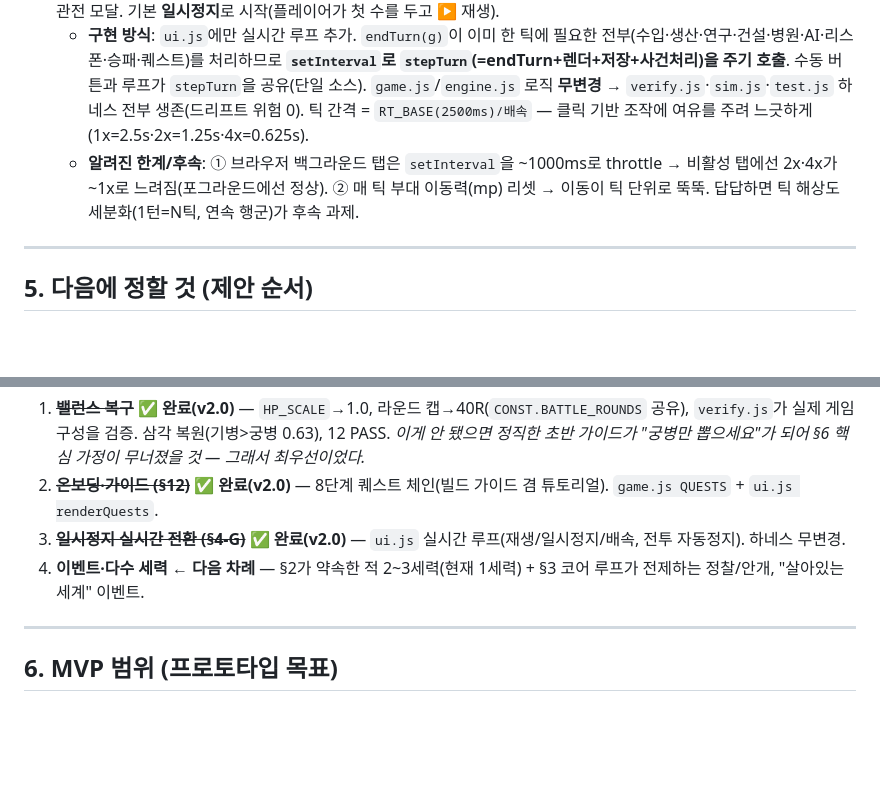
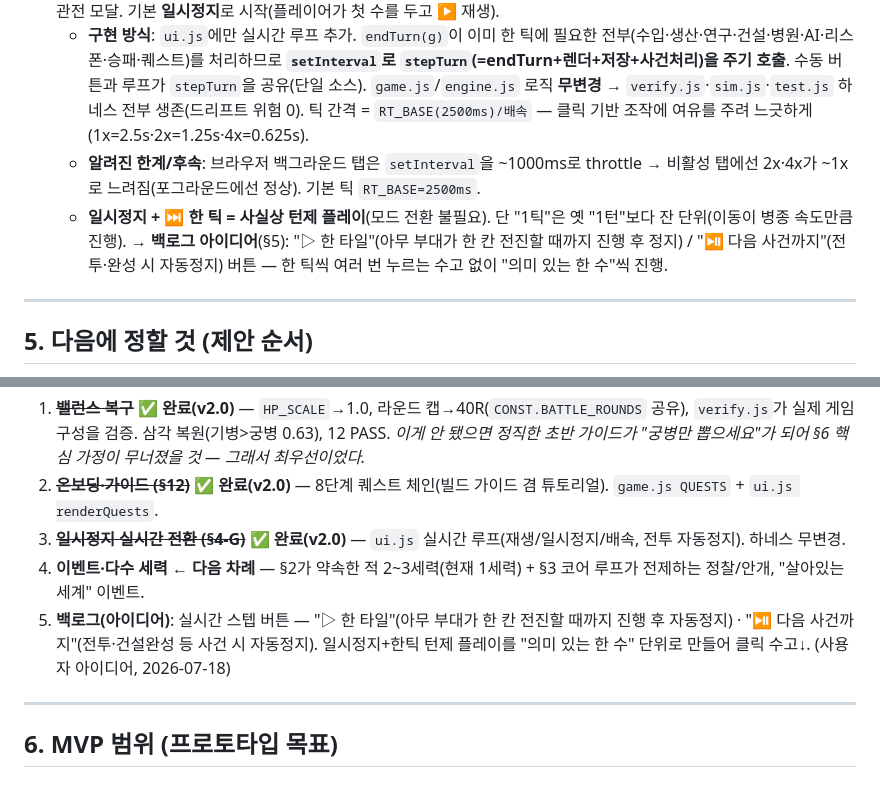
Before and after one commit to dldpwns1234-rgb/text-rpg, a Markdown page: docs/기획서.md, 2 parts joined by grey strips. GitHub-like rendering; blank space fills up the shorter version.

Commit message:
docs: 백로그 — 실시간 스텝 버튼(한 타일 / 다음 사건까지) 아이디어 기록
일시정지+한틱 턴제 플레이를 "의미 있는 한 수" 단위로 만드는 아이디어.
§4-G 오래된 mp 표현도 정정.

Co-Authored-By: Claude Opus 4.8 <noreply@anthropic.com>

```diff
--- a/docs/기획서.md
+++ b/docs/기획서.md
@@ -165,7 +165,8 @@
 - **테크(티어)**: 병과 티어 해금(기본 T1 → 정예 T2 → 상급 T3). — ✅ **구현: 생산 건물(병영·궁수대·마구간) 레벨업이 해당 병종의 생산 가능 최대 티어를 게이트.** 고티어 = 스탯 배율↑(engine.tierMult) + 비용↑(특히 철). 저장은 복합 키 `이름@T2`.
 - **시간 구조**: **일시정지 가능 실시간** — **✅ 구현(v2.0).** 시간이 흐르되 언제든 일시정지 + 배속(1x/2x/4x), 전투 시 자동정지 + 관전 모달. 기본 **일시정지**로 시작(플레이어가 첫 수를 두고 ▶ 재생).
   - **구현 방식**: `ui.js`에만 실시간 루프 추가. `endTurn(g)`이 이미 한 틱에 필요한 전부(수입·생산·연구·건설·병원·AI·리스폰·승패·퀘스트)를 처리하므로 **`setInterval`로 `stepTurn`(=endTurn+렌더+저장+사건처리)을 주기 호출**. 수동 버튼과 루프가 `stepTurn`을 공유(단일 소스). `game.js`/`engine.js` 로직 **무변경** → `verify.js`·`sim.js`·`test.js` 하네스 전부 생존(드리프트 위험 0). 틱 간격 = `RT_BASE(2500ms)/배속` — 클릭 기반 조작에 여유를 주려 느긋하게(1x=2.5s·2x=1.25s·4x=0.625s).
-  - **알려진 한계/후속**: ① 브라우저 백그라운드 탭은 `setInterval`을 ~1000ms로 throttle → 비활성 탭에선 2x·4x가 ~1x로 느려짐(포그라운드에선 정상). ② 매 틱 부대 이동력(mp) 리셋 → 이동이 틱 단위로 뚝뚝. 답답하면 틱 해상도 세분화(1턴=N틱, 연속 행군)가 후속 과제.
+  - **알려진 한계/후속**: 브라우저 백그라운드 탭은 `setInterval`을 ~1000ms로 throttle → 비활성 탭에선 2x·4x가 ~1x로 느려짐(포그라운드에선 정상). 기본 틱 `RT_BASE=2500ms`.
+  - **일시정지 + ⏭ 한 틱 = 사실상 턴제 플레이**(모드 전환 불필요). 단 "1틱"은 옛 "1턴"보다 잔 단위(이동이 병종 속도만큼 진행). → **백로그 아이디어**(§5): "▷ 한 타일"(아무 부대가 한 칸 전진할 때까지 진행 후 정지) / "⏯ 다음 사건까지"(전투·완성 시 자동정지) 버튼 — 한 틱씩 여러 번 누르는 수고 없이 "의미 있는 한 수"씩 진행.
 
 ---
 
@@ -193,6 +194,7 @@
 2. ~~**온보딩·가이드 (§12)**~~ ✅ **완료(v2.0)** — 8단계 퀘스트 체인(빌드 가이드 겸 튜토리얼). `game.js QUESTS` + `ui.js renderQuests`.
 3. ~~**일시정지 실시간 전환 (§4-G)**~~ ✅ **완료(v2.0)** — `ui.js` 실시간 루프(재생/일시정지/배속, 전투 자동정지). 하네스 무변경.
 4. **이벤트·다수 세력** ← **다음 차례** — §2가 약속한 적 2~3세력(현재 1세력) + §3 코어 루프가 전제하는 정찰/안개, "살아있는 세계" 이벤트.
+5. **백로그(아이디어)**: 실시간 스텝 버튼 — "▷ 한 타일"(아무 부대가 한 칸 전진할 때까지 진행 후 자동정지) · "⏯ 다음 사건까지"(전투·건설완성 등 사건 시 자동정지). 일시정지+한틱 턴제 플레이를 "의미 있는 한 수" 단위로 만들어 클릭 수고↓. (사용자 아이디어, 2026-07-18)
 
 ---
 
```
